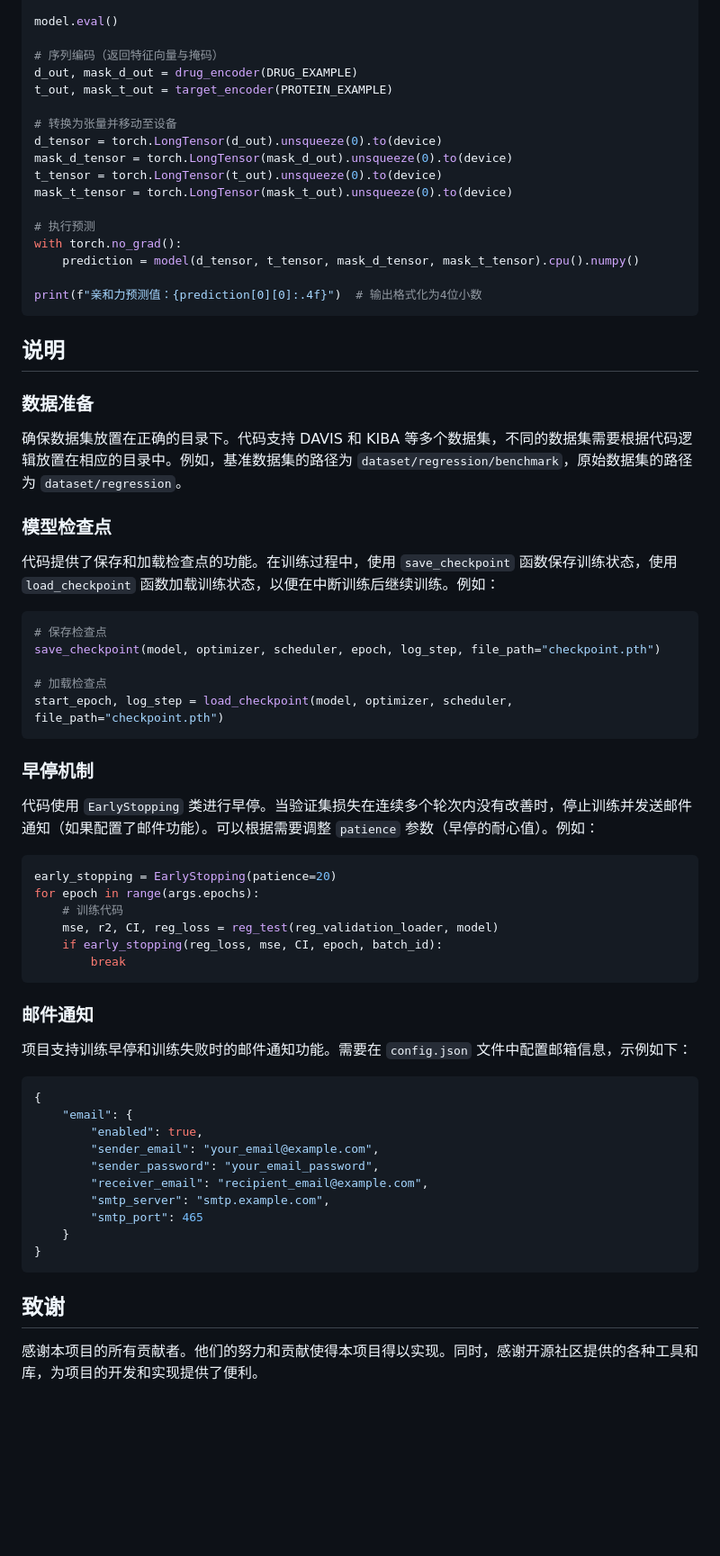
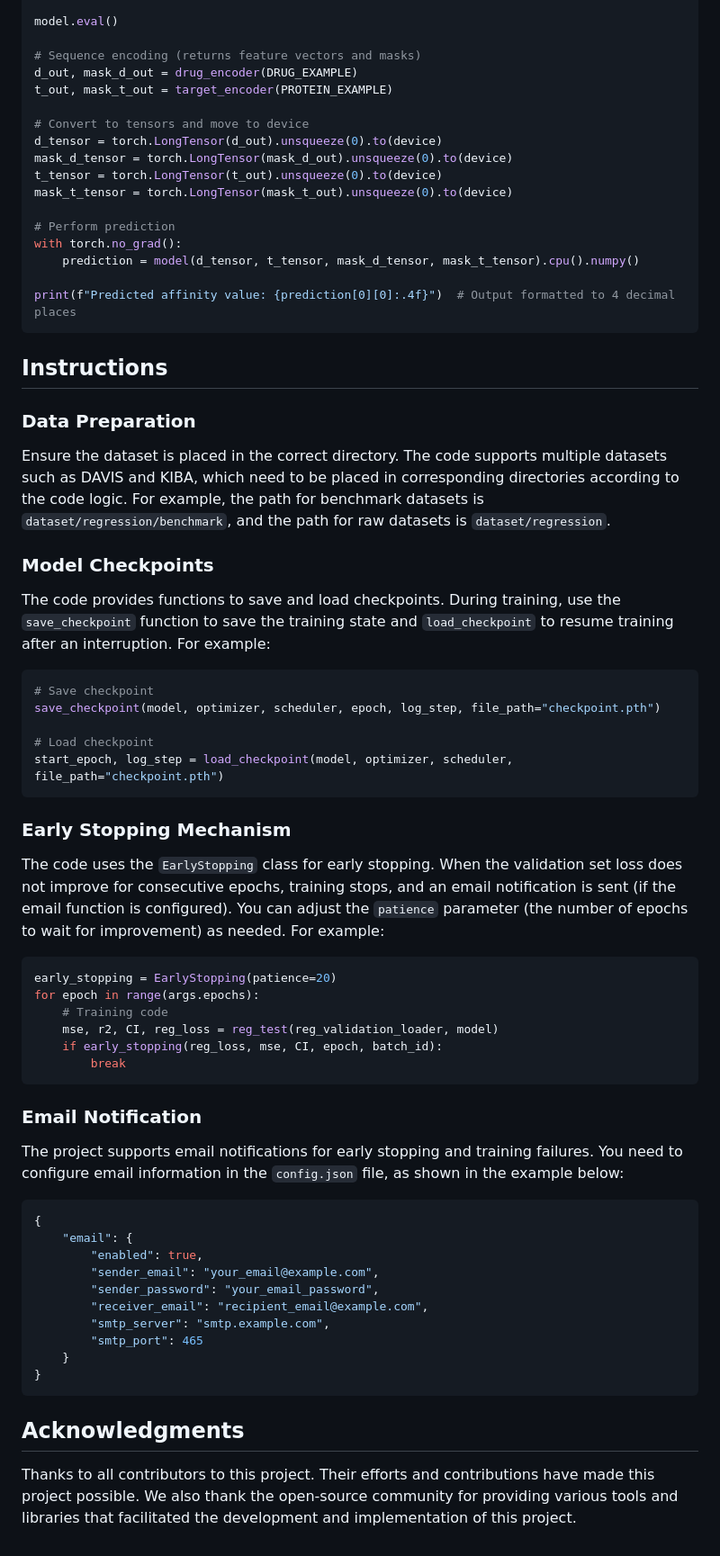
Before and after one commit to Quietpeng/TransGNN_DTA, a Markdown page: README.md, the part around one of its changes. Shown at 90% size. Drawn GitHub-style; blank space fills up the shorter version.

````diff
--- a/README.md
+++ b/README.md
@@ -122,53 +121,51 @@ except Exception as e:
 
 model.eval()
 
-# 序列编码（返回特征向量与掩码）
+# Sequence encoding (returns feature vectors and masks)
 d_out, mask_d_out = drug_encoder(DRUG_EXAMPLE)
 t_out, mask_t_out = target_encoder(PROTEIN_EXAMPLE)
 
-# 转换为张量并移动至设备
+# Convert to tensors and move to device
 d_tensor = torch.LongTensor(d_out).unsqueeze(0).to(device)
 mask_d_tensor = torch.LongTensor(mask_d_out).unsqueeze(0).to(device)
 t_tensor = torch.LongTensor(t_out).unsqueeze(0).to(device)
 mask_t_tensor = torch.LongTensor(mask_t_out).unsqueeze(0).to(device)
 
-# 执行预测
+# Perform prediction
 with torch.no_grad():
     prediction = model(d_tensor, t_tensor, mask_d_tensor, mask_t_tensor).cpu().numpy()
 
-print(f"亲和力预测值：{prediction[0][0]:.4f}")  # 输出格式化为4位小数
+print(f"Predicted affinity value: {prediction[0][0]:.4f}")  # Output formatted to 4 decimal places
 ```
 
 
+## Instructions
+### Data Preparation
+Ensure the dataset is placed in the correct directory. The code supports multiple datasets such as DAVIS and KIBA, which need to be placed in corresponding directories according to the code logic. For example, the path for benchmark datasets is `dataset/regression/benchmark`, and the path for raw datasets is `dataset/regression`.
 
-## 说明
-
-### 数据准备
-确保数据集放置在正确的目录下。代码支持 DAVIS 和 KIBA 等多个数据集，不同的数据集需要根据代码逻辑放置在相应的目录中。例如，基准数据集的路径为 `dataset/regression/benchmark`，原始数据集的路径为 `dataset/regression`。
-
-### 模型检查点
-代码提供了保存和加载检查点的功能。在训练过程中，使用 `save_checkpoint` 函数保存训练状态，使用 `load_checkpoint` 函数加载训练状态，以便在中断训练后继续训练。例如：
+### Model Checkpoints
+The code provides functions to save and load checkpoints. During training, use the `save_checkpoint` function to save the training state and `load_checkpoint` to resume training after an interruption. For example:
 ```python
-# 保存检查点
+# Save checkpoint
 save_checkpoint(model, optimizer, scheduler, epoch, log_step, file_path="checkpoint.pth")
 
-# 加载检查点
+# Load checkpoint
 start_epoch, log_step = load_checkpoint(model, optimizer, scheduler, file_path="checkpoint.pth")
 ```
 
-### 早停机制
-代码使用 `EarlyStopping` 类进行早停。当验证集损失在连续多个轮次内没有改善时，停止训练并发送邮件通知（如果配置了邮件功能）。可以根据需要调整 `patience` 参数（早停的耐心值）。例如：
+### Early Stopping Mechanism
+The code uses the `EarlyStopping` class for early stopping. When the validation set loss does not improve for consecutive epochs, training stops, and an email notification is sent (if the email function is configured). You can adjust the `patience` parameter (the number of epochs to wait for improvement) as needed. For example:
 ```python
 early_stopping = EarlyStopping(patience=20)
 for epoch in range(args.epochs):
-    # 训练代码
+    # Training code
     mse, r2, CI, reg_loss = reg_test(reg_validation_loader, model)
     if early_stopping(reg_loss, mse, CI, epoch, batch_id):
         break
 ```
 
-### 邮件通知
-项目支持训练早停和训练失败时的邮件通知功能。需要在 `config.json` 文件中配置邮箱信息，示例如下：
+### Email Notification
+The project supports email notifications for early stopping and training failures. You need to configure email information in the `config.json` file, as shown in the example below:
 ```json
 {
     "email": {
@@ -183,7 +180,5 @@ for epoch in range(args.epochs):
 ```
 
 
-
-## 致谢
-
-感谢本项目的所有贡献者。他们的努力和贡献使得本项目得以实现。同时，感谢开源社区提供的各种工具和库，为项目的开发和实现提供了便利。
+## Acknowledgments
+Thanks to all contributors to this project. Their efforts and contributions have made this project possible. We also thank the open-source community for providing various tools and libraries that facilitated the development and implementation of this project.
````
Also changed, not shown: other parts of README.md (+57 -58 lines).
